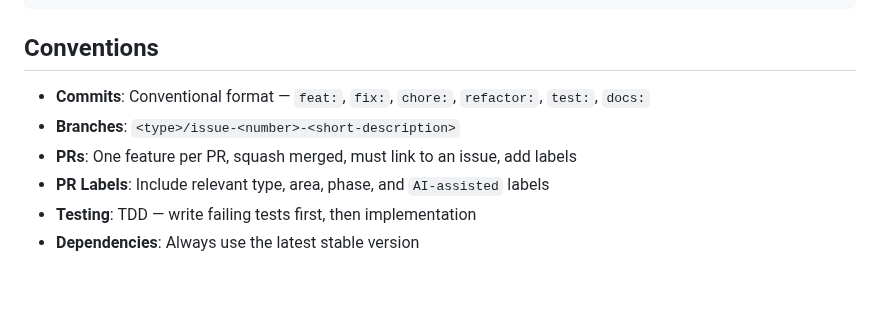
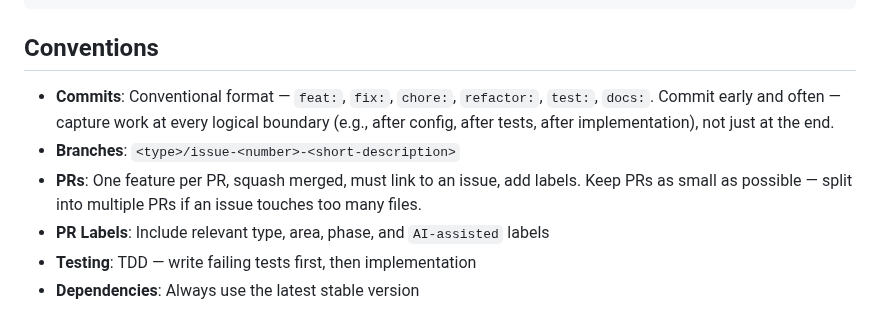
Before and after one commit to solve4it/mycollections, a Markdown page: CLAUDE.md, the part around the change. Rendered like a GitHub page; blank space fills up the shorter version.

Commit message:
chore: add commit frequency and small PR guidance to CLAUDE.md #75
Co-Authored-By: Claude Opus 4.6 <noreply@anthropic.com>

```diff
--- a/CLAUDE.md
+++ b/CLAUDE.md
@@ -63,9 +63,9 @@ gh project item-edit --project-id PVT_kwDOEDb4es4BTKDH --id "$ITEM_ID" --field-i
 
 ## Conventions
 
-- **Commits**: Conventional format — `feat:`, `fix:`, `chore:`, `refactor:`, `test:`, `docs:`
+- **Commits**: Conventional format — `feat:`, `fix:`, `chore:`, `refactor:`, `test:`, `docs:`. Commit early and often — capture work at every logical boundary (e.g., after config, after tests, after implementation), not just at the end.
 - **Branches**: `<type>/issue-<number>-<short-description>`
-- **PRs**: One feature per PR, squash merged, must link to an issue, add labels
+- **PRs**: One feature per PR, squash merged, must link to an issue, add labels. Keep PRs as small as possible — split into multiple PRs if an issue touches too many files.
 - **PR Labels**: Include relevant type, area, phase, and `AI-assisted` labels
 - **Testing**: TDD — write failing tests first, then implementation
 - **Dependencies**: Always use the latest stable version
```
